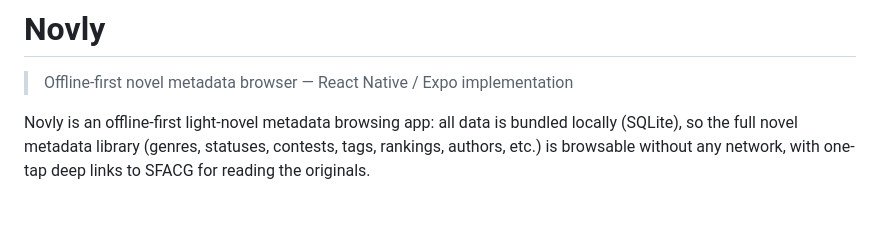
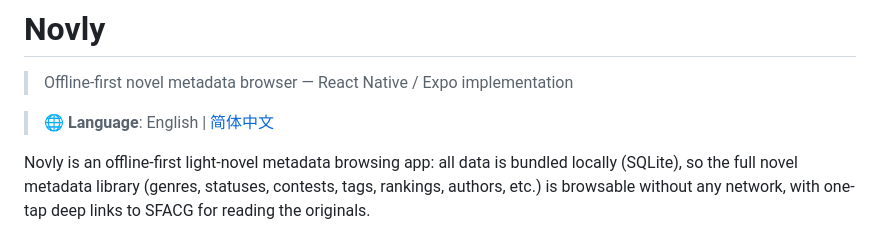
Before and after one commit to light-nook-labs/novly, a Markdown page: README_EN.md, the part around the change. GitHub-like rendering; blank space fills up the shorter version.

```diff
--- a/README_EN.md
+++ b/README_EN.md
@@ -1,6 +1,8 @@
 # Novly
 
 > Offline-first novel metadata browser — React Native / Expo implementation
+
+> **🌐 Language**: English | [简体中文](./README.md)
 
 Novly is an offline-first light-novel metadata browsing app: all data is bundled locally (SQLite), so the full novel metadata library (genres, statuses, contests, tags, rankings, authors, etc.) is browsable without any network, with one-tap deep links to SFACG for reading the originals.
 
```
Also changed, not shown: README.md (+2 -0 lines).
